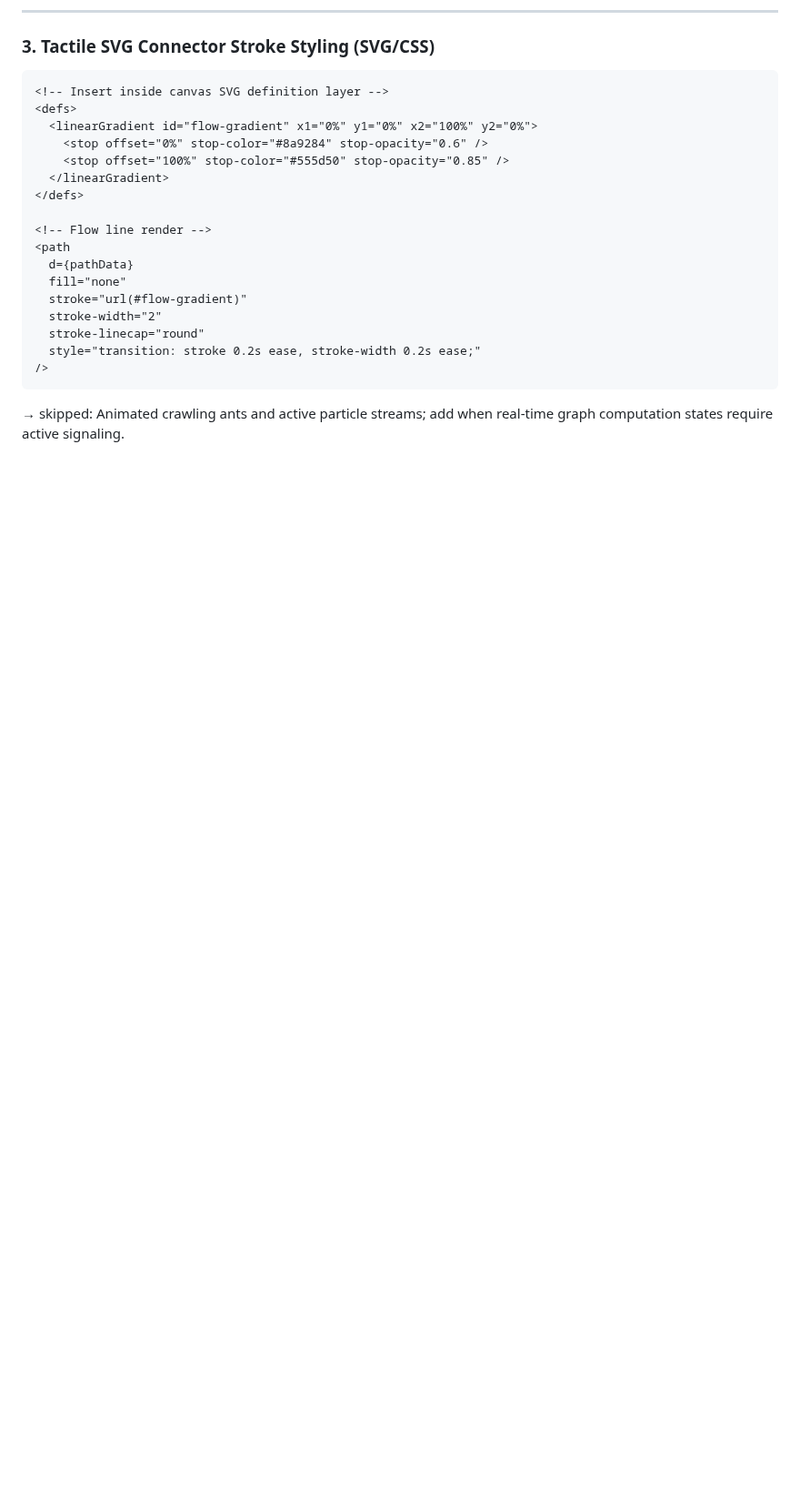
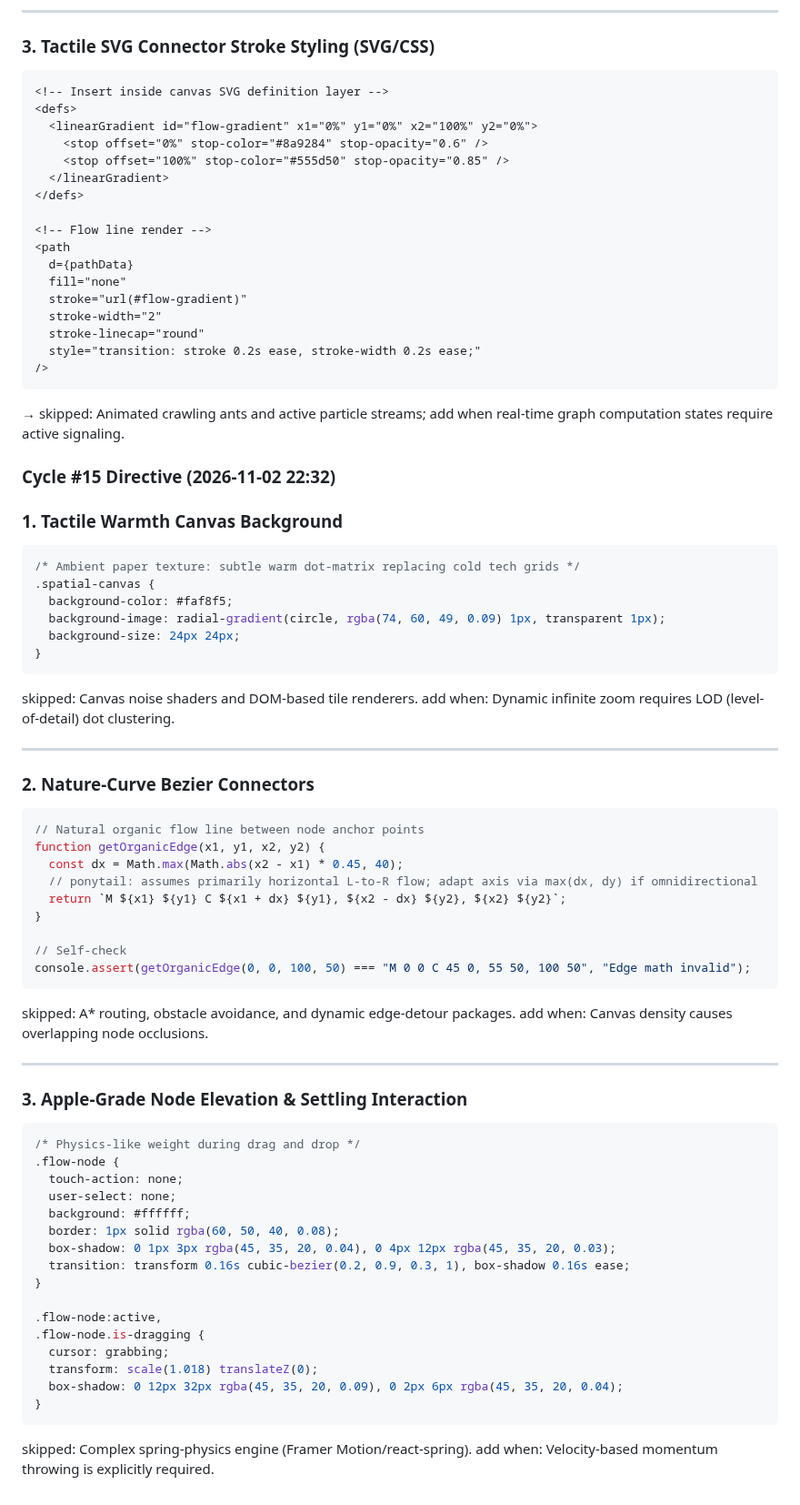
Before and after one commit to AIZATFIR/seamless-problem-solver, a Markdown page: AUTONOMOUS_ROADMAP.md, the part around the change. Shown at 91% size. Drawn GitHub-style; blank space fills up the shorter version.

Commit message:
feat(autonomous): cycle #15 - spatial_thinking_canvas refinement

````diff
--- a/AUTONOMOUS_ROADMAP.md
+++ b/AUTONOMOUS_ROADMAP.md
@@ -939,3 +939,61 @@ console.assert(
 />
 ```
 → skipped: Animated crawling ants and active particle streams; add when real-time graph computation states require active signaling.
+
+
+### Cycle #15 Directive (2026-11-02 22:32)
+### 1. Tactile Warmth Canvas Background
+
+```css
+/* Ambient paper texture: subtle warm dot-matrix replacing cold tech grids */
+.spatial-canvas {
+  background-color: #faf8f5;
+  background-image: radial-gradient(circle, rgba(74, 60, 49, 0.09) 1px, transparent 1px);
+  background-size: 24px 24px;
+}
+```
+skipped: Canvas noise shaders and DOM-based tile renderers.
+add when: Dynamic infinite zoom requires LOD (level-of-detail) dot clustering.
+
+---
+
+### 2. Nature-Curve Bezier Connectors
+
+```js
+// Natural organic flow line between node anchor points
+function getOrganicEdge(x1, y1, x2, y2) {
+  const dx = Math.max(Math.abs(x2 - x1) * 0.45, 40);
+  // ponytail: assumes primarily horizontal L-to-R flow; adapt axis via max(dx, dy) if omnidirectional
+  return `M ${x1} ${y1} C ${x1 + dx} ${y1}, ${x2 - dx} ${y2}, ${x2} ${y2}`;
+}
+
+// Self-check
+console.assert(getOrganicEdge(0, 0, 100, 50) === "M 0 0 C 45 0, 55 50, 100 50", "Edge math invalid");
+```
+skipped: A* routing, obstacle avoidance, and dynamic edge-detour packages.
+add when: Canvas density causes overlapping node occlusions.
+
+---
+
+### 3. Apple-Grade Node Elevation & Settling Interaction
+
+```css
+/* Physics-like weight during drag and drop */
+.flow-node {
+  touch-action: none;
+  user-select: none;
+  background: #ffffff;
+  border: 1px solid rgba(60, 50, 40, 0.08);
+  box-shadow: 0 1px 3px rgba(45, 35, 20, 0.04), 0 4px 12px rgba(45, 35, 20, 0.03);
+  transition: transform 0.16s cubic-bezier(0.2, 0.9, 0.3, 1), box-shadow 0.16s ease;
+}
+
+.flow-node:active,
+.flow-node.is-dragging {
+  cursor: grabbing;
+  transform: scale(1.018) translateZ(0);
+  box-shadow: 0 12px 32px rgba(45, 35, 20, 0.09), 0 2px 6px rgba(45, 35, 20, 0.04);
+}
+```
+skipped: Complex spring-physics engine (Framer Motion/react-spring).
+add when: Velocity-based momentum throwing is explicitly required.
````
